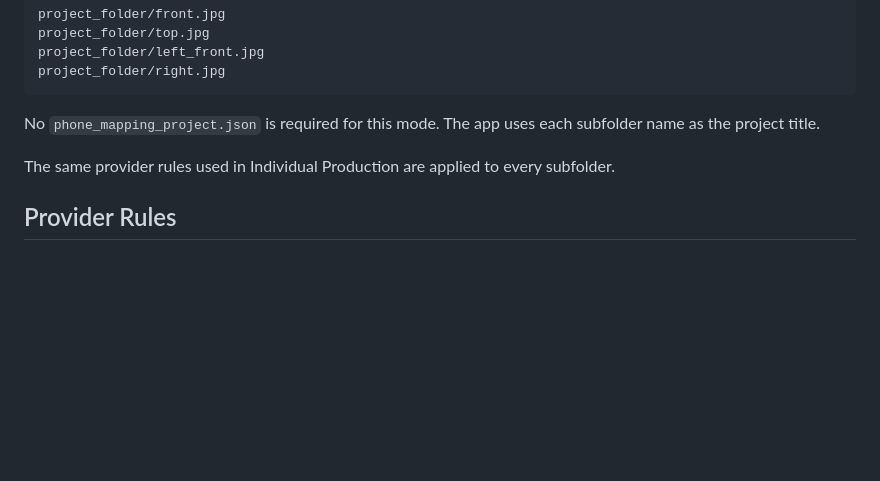
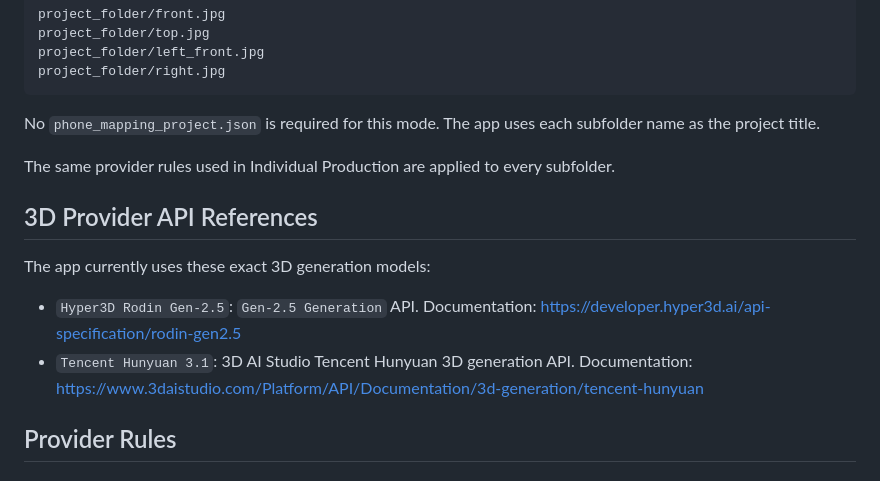
Before and after one commit to sebastian-morales-developer/phone-mapping, a Markdown page: README.md, the part around the change. GitHub-like rendering; blank space fills up the shorter version.

Commit message:
Update README with APIs documentations for Hyper3D and Tencent Hunyuan

```diff
--- a/README.md
+++ b/README.md
@@ -190,6 +190,15 @@ No `phone_mapping_project.json` is required for this mode. The app uses each sub
 
 The same provider rules used in Individual Production are applied to every subfolder.
 
+## 3D Provider API References
+
+The app currently uses these exact 3D generation models:
+
+- `Hyper3D Rodin Gen-2.5`: `Gen-2.5 Generation` API.
+  Documentation: https://developer.hyper3d.ai/api-specification/rodin-gen2.5
+- `Tencent Hunyuan 3.1`: 3D AI Studio Tencent Hunyuan 3D generation API.
+  Documentation: https://www.3daistudio.com/Platform/API/Documentation/3d-generation/tencent-hunyuan
+
 ## Provider Rules
 
 ### Tencent Hunyuan 3.1 Through 3D AI Studio
```
